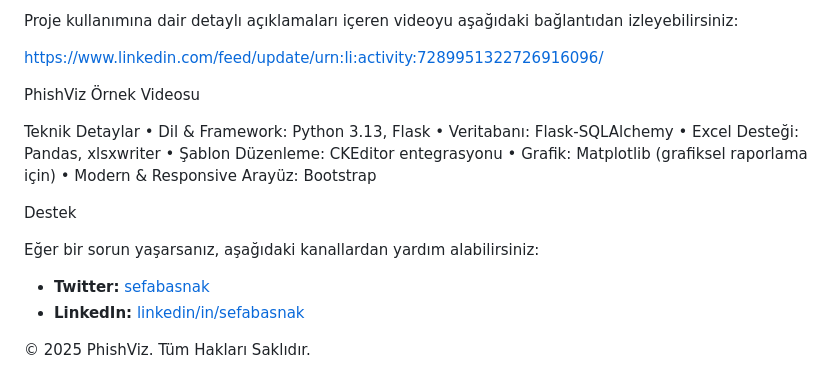
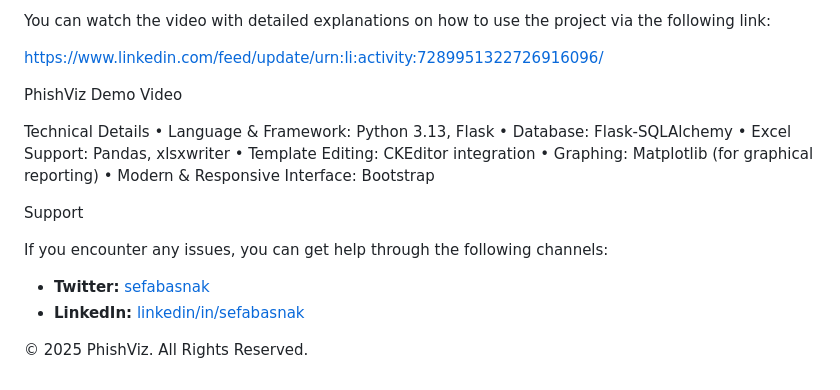
Before and after one commit to sefabasnak/PhishViz, a Markdown page: README.md, the part around the change printed below. Drawn GitHub-style.

```diff
--- a/README.md
+++ b/README.md
@@ -92,22 +88,23 @@ Kullanım Videosu
 
-Proje kullanımına dair detaylı açıklamaları içeren videoyu aşağıdaki bağlantıdan izleyebilirsiniz:
+You can watch the video with detailed explanations on how to use the project via the following link:
 
 https://www.linkedin.com/feed/update/urn:li:activity:7289951322726916096/
 
-PhishViz Örnek Videosu
+PhishViz Demo Video
 
-Teknik Detaylar
-	•	Dil & Framework: Python 3.13, Flask
-	•	Veritabanı: Flask-SQLAlchemy
-	•	Excel Desteği: Pandas, xlsxwriter
-	•	Şablon Düzenleme: CKEditor entegrasyonu
-	•	Grafik: Matplotlib (grafiksel raporlama için)
-	•	Modern & Responsive Arayüz: Bootstrap
+Technical Details
+	•	Language & Framework: Python 3.13, Flask
+	•	Database: Flask-SQLAlchemy
+	•	Excel Support: Pandas, xlsxwriter
+	•	Template Editing: CKEditor integration
+	•	Graphing: Matplotlib (for graphical reporting)
+	•	Modern & Responsive Interface: Bootstrap
 
-Destek
+Support
 
-Eğer bir sorun yaşarsanız, aşağıdaki kanallardan yardım alabilirsiniz:
+If you encounter any issues, you can get help through the following channels:
+
 - **Twitter:** [sefabasnak](https://twitter.com/sefabasnak)
 - **LinkedIn:** [linkedin/in/sefabasnak](https://www.linkedin.com/in/sefabasnak)
 
-© 2025 PhishViz. Tüm Hakları Saklıdır.
+© 2025 PhishViz. All Rights Reserved.
```
Also changed, not shown: other parts of README.md (+56 -60 lines).
